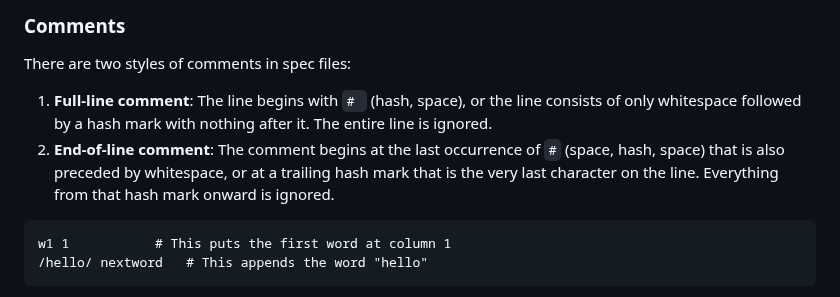
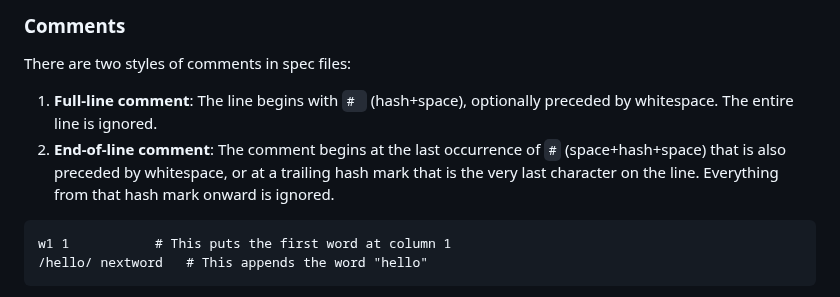
Before and after one commit to yoavnir/specs2016, a Markdown page: specs/docs/guidebook.md, the part around the change. Drawn GitHub-style.

Commit message:
Issue #462 - improve doc text

````diff
--- a/specs/docs/guidebook.md
+++ b/specs/docs/guidebook.md
@@ -694,8 +694,8 @@ A spec file is a plain text file. Spec units are written as if they were command
 
 There are two styles of comments in spec files:
 
-1. **Full-line comment**: The line begins with `# ` (hash, space), or the line consists of only whitespace followed by a hash mark with nothing after it. The entire line is ignored.
-2. **End-of-line comment**: The comment begins at the last occurrence of ` # ` (space, hash, space) that is also preceded by whitespace, or at a trailing hash mark that is the very last character on the line. Everything from that hash mark onward is ignored.
+1. **Full-line comment**: The line begins with `# ` (hash+space), optionally preceded by whitespace. The entire line is ignored.
+2. **End-of-line comment**: The comment begins at the last occurrence of ` # ` (space+hash+space) that is also preceded by whitespace, or at a trailing hash mark that is the very last character on the line. Everything from that hash mark onward is ignored.
 
 ```
 w1 1           # This puts the first word at column 1
````
Also changed, not shown: 1 other file.
